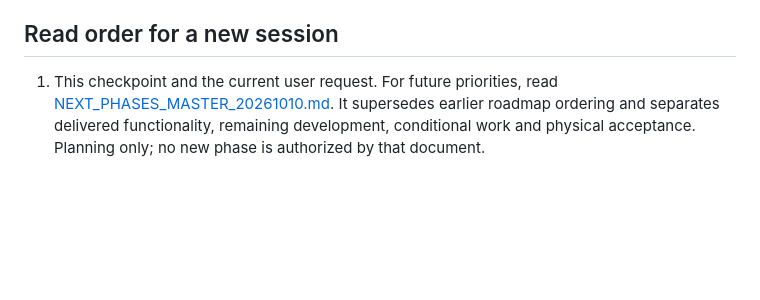
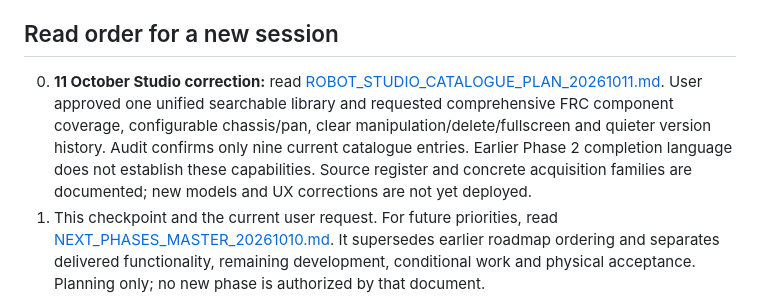
Before and after one commit to eranb-star/G3-ScoutingApp, a Markdown page: docs/CURRENT_CHECKPOINT_20261009.md, the part around the change. Rendered like a GitHub page; blank space fills up the shorter version.

Commit message:
docs: audit studio catalogue coverage and correction plan

```diff
--- a/docs/CURRENT_CHECKPOINT_20261009.md
+++ b/docs/CURRENT_CHECKPOINT_20261009.md
@@ -3,6 +3,7 @@
 This is the entry point for current status and decisions. It reconciles existing release evidence and this conversation; it is not a new audit of every production feature. Detailed feature records below retain acceptance limits. Older proposed phases and undeployed notices are superseded only where the named release records establish delivery.
 
 ## Read order for a new session
+0. **11 October Studio correction:** read [ROBOT_STUDIO_CATALOGUE_PLAN_20261011.md](ROBOT_STUDIO_CATALOGUE_PLAN_20261011.md). User approved one unified searchable library and requested comprehensive FRC component coverage, configurable chassis/pan, clear manipulation/delete/fullscreen and quieter version history. Audit confirms only nine current catalogue entries. Earlier Phase 2 completion language does not establish these capabilities. Source register and concrete acquisition families are documented; new models and UX corrections are not yet deployed.
 1. This checkpoint and the current user request.
    For future priorities, read [NEXT_PHASES_MASTER_20261010.md](NEXT_PHASES_MASTER_20261010.md). It supersedes earlier roadmap ordering and separates delivered functionality, remaining development, conditional work and physical acceptance. Planning only; no new phase is authorized by that document.
 2. WORKING_EXPECTATIONS.md, especially proportional verification and token/time discipline.
```
Also changed, not shown: docs/ROBOT_BUILD_PHASE2_3D_DESIGN_20261010.md (+1 -1 lines), docs/ROBOT_STUDIO_CATALOGUE_PLAN_20261011.md (added, +107 -0 lines).
